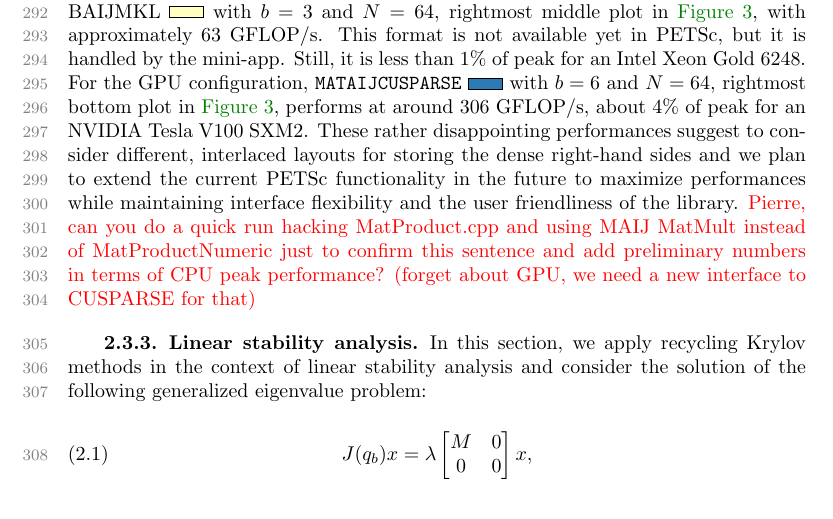
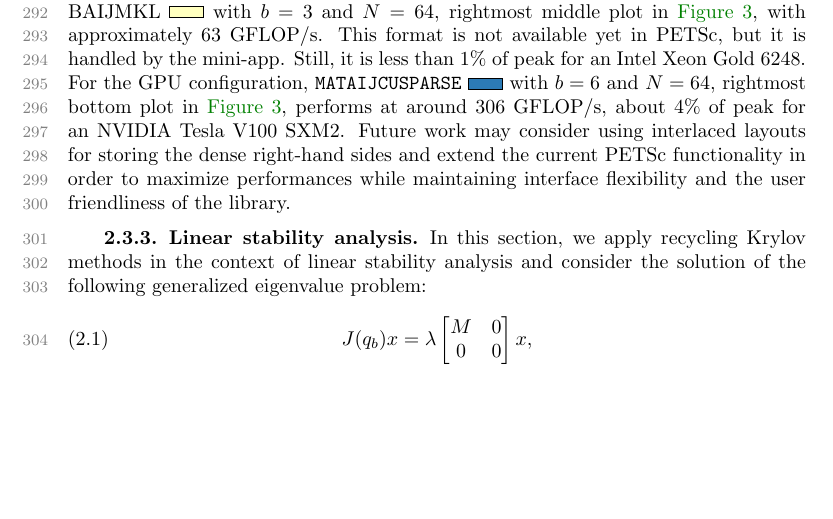
Before and after one commit to prj-/jolivet2020petsc, a LaTeX paper (article.tex): part of page 8 of 26, cut so that both start at the same text, the shorter picture padded with empty space. Compiled offline with pdfLaTeX.

Commit message:
tone down row-major storage comment

```diff
--- a/article.tex
+++ b/article.tex
@@ -855,12 +855,10 @@ and $N=64$, rightmost middle plot in~\cref{fig:perfAXpar}, with approximately
 mini-app. Still, it is less than 1\% of peak for an Intel Xeon Gold 6248.
 For the GPU configuration, \pk{MATAIJCUSPARSE}~\ref{pgfplots:cusparse10} with $b=6$
 and $N=64$, rightmost bottom plot in~\cref{fig:perfAXpar}, performs at around
-306 GFLOP/s, about 4\% of peak for an NVIDIA Tesla V100 SXM2. These rather disappointing performances
-suggest to consider different, interlaced layouts for storing the dense right-hand sides and we plan to extend the
-current PETSc functionality in the future to maximize performances while maintaining interface flexibility
+306 GFLOP/s, about 4\% of peak for an NVIDIA Tesla V100 SXM2. Future work may
+consider using interlaced layouts for storing the dense right-hand sides and extend the
+current PETSc functionality in order to maximize performances while maintaining interface flexibility
 and the user friendliness of the library.
-{\color{red} Pierre, can you do a quick run hacking MatProduct.cpp and using MAIJ MatMult instead of MatProductNumeric just to confirm this
-sentence and add preliminary numbers in terms of CPU peak performance? (forget about GPU, we need a new interface to CUSPARSE for that)}
 
 \pgfplotstableread{
 P       aij1        aij3        aij6
```
